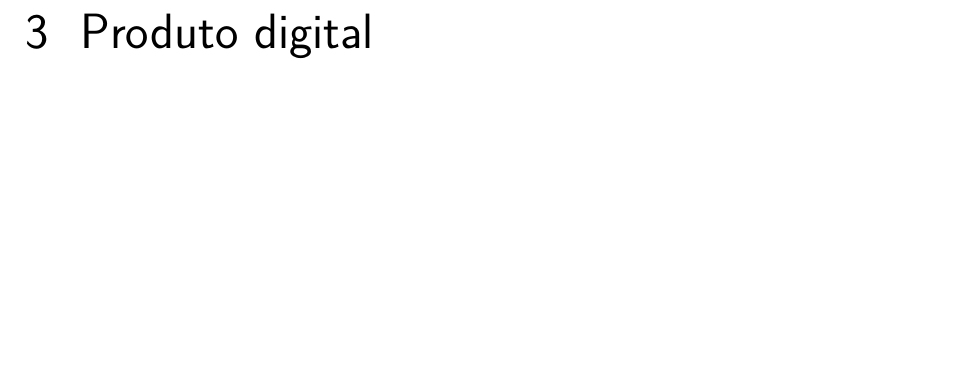
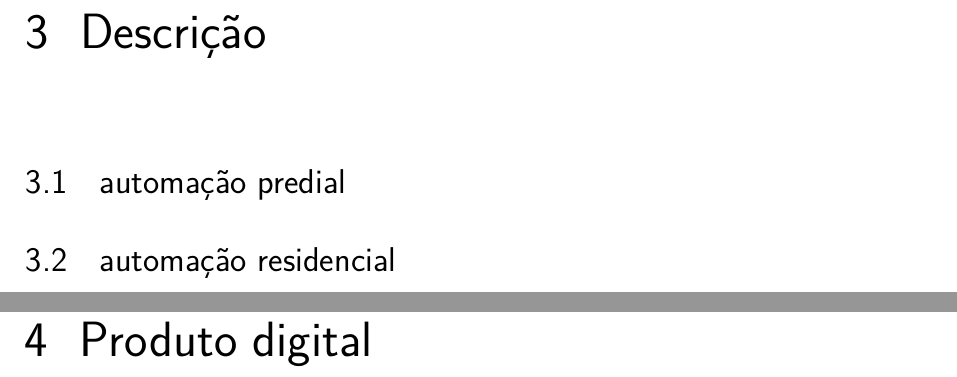
Before and after one commit to dilsousa/tcc-monografia, a LaTeX thesis (tex/monografia.tex, which reads tex/produto_descricao.tex): part of page 39 of 113 before the commit and two parts of pages 39 and 41 of 115 after it, the two joined at a grey line, cut at the place of the change, the shorter picture padded with empty space. Compiled offline with pdfLaTeX.

Commit message:
Adiciona capitulo descricao

```diff
--- a/tex/monografia.tex
+++ b/tex/monografia.tex
@@ -482,6 +482,7 @@ Lauro César Araujo
 
 \include{produto_o-problema}
 \include{produto_proposta-de-negocio}
+\include{produto_descricao}
 \include{produto_digital}
 
 % ----------------------------------------------------------
--- /dev/null
+++ b/tex/produto_descricao.tex
@@ -0,0 +1,5 @@
+\chapter{Descrição}
+
+\section{automação predial}
+
+\section{automação residencial}
```
